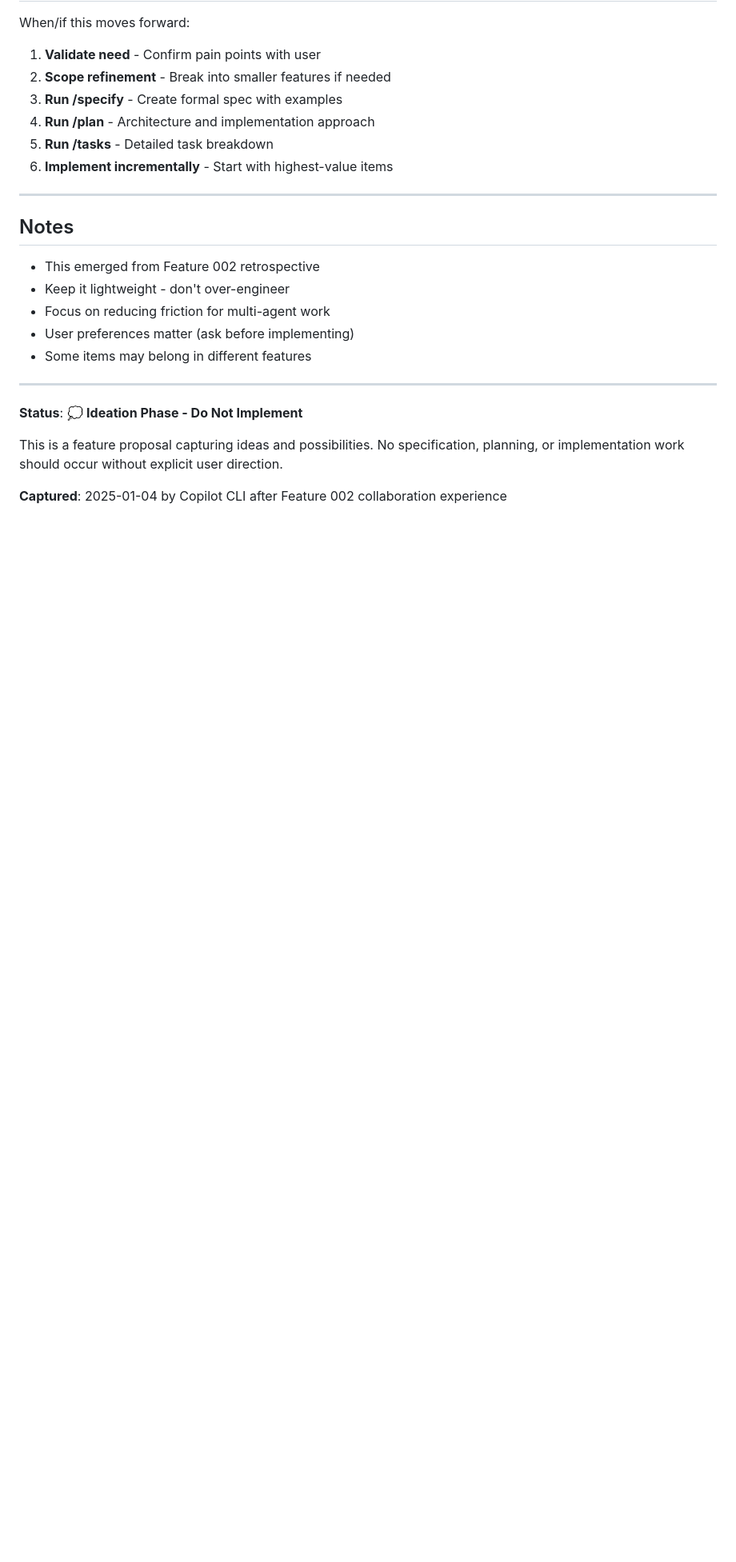
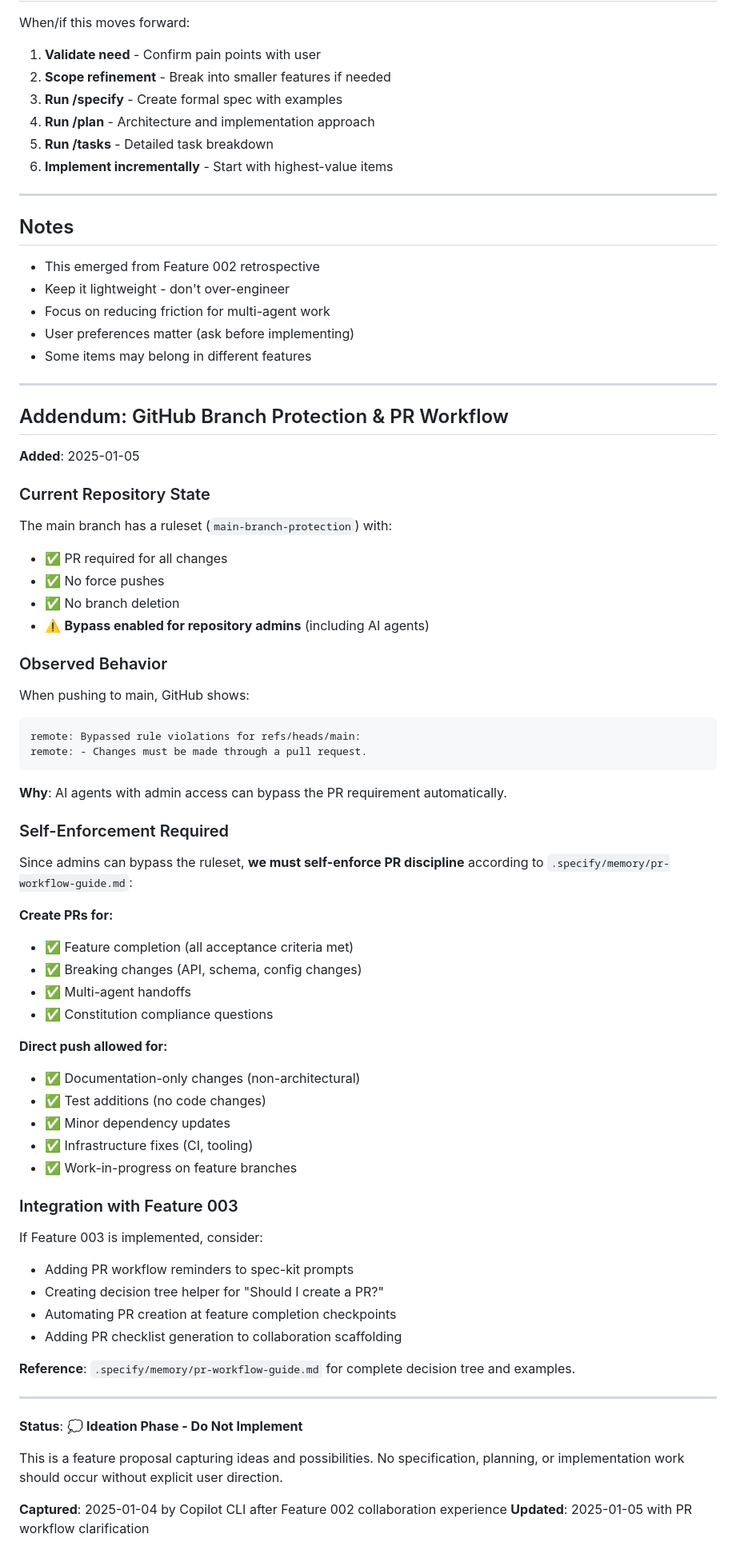
Before and after one commit to tmorgan181/atrium-grounds, a Markdown page: specs/003-spec-kit-enhancements.md, the part around the change. Shown at 80% size. Drawn GitHub-style; blank space fills up the shorter version.

Commit message:
docs(003): add PR workflow self-enforcement addendum
Document GitHub branch protection bypass behavior and PR discipline
requirements for AI agents with admin access.

🤖 Generated with [Claude Code](https://claude.com/claude-code)

Co-Authored-By: Claude <noreply@anthropic.com>

````diff
--- a/specs/003-spec-kit-enhancements.md
+++ b/specs/003-spec-kit-enhancements.md
@@ -156,8 +156,60 @@ When/if this moves forward:
 
 ---
 
+## Addendum: GitHub Branch Protection & PR Workflow
+
+**Added**: 2025-01-05
+
+### Current Repository State
+
+The main branch has a ruleset (`main-branch-protection`) with:
+- ✅ PR required for all changes
+- ✅ No force pushes
+- ✅ No branch deletion
+- ⚠️ **Bypass enabled for repository admins** (including AI agents)
+
+### Observed Behavior
+
+When pushing to main, GitHub shows:
+```
+remote: Bypassed rule violations for refs/heads/main:
+remote: - Changes must be made through a pull request.
+```
+
+**Why**: AI agents with admin access can bypass the PR requirement automatically.
+
+### Self-Enforcement Required
+
+Since admins can bypass the ruleset, **we must self-enforce PR discipline** according to `.specify/memory/pr-workflow-guide.md`:
+
+**Create PRs for:**
+- ✅ Feature completion (all acceptance criteria met)
+- ✅ Breaking changes (API, schema, config changes)
+- ✅ Multi-agent handoffs
+- ✅ Constitution compliance questions
+
+**Direct push allowed for:**
+- ✅ Documentation-only changes (non-architectural)
+- ✅ Test additions (no code changes)
+- ✅ Minor dependency updates
+- ✅ Infrastructure fixes (CI, tooling)
+- ✅ Work-in-progress on feature branches
+
+### Integration with Feature 003
+
+If Feature 003 is implemented, consider:
+- Adding PR workflow reminders to spec-kit prompts
+- Creating decision tree helper for "Should I create a PR?"
+- Automating PR creation at feature completion checkpoints
+- Adding PR checklist generation to collaboration scaffolding
+
+**Reference**: `.specify/memory/pr-workflow-guide.md` for complete decision tree and examples.
+
+---
+
 **Status**: 💭 **Ideation Phase - Do Not Implement**
 
 This is a feature proposal capturing ideas and possibilities. No specification, planning, or implementation work should occur without explicit user direction.
 
 **Captured**: 2025-01-04 by Copilot CLI after Feature 002 collaboration experience
+**Updated**: 2025-01-05 with PR workflow clarification
````
